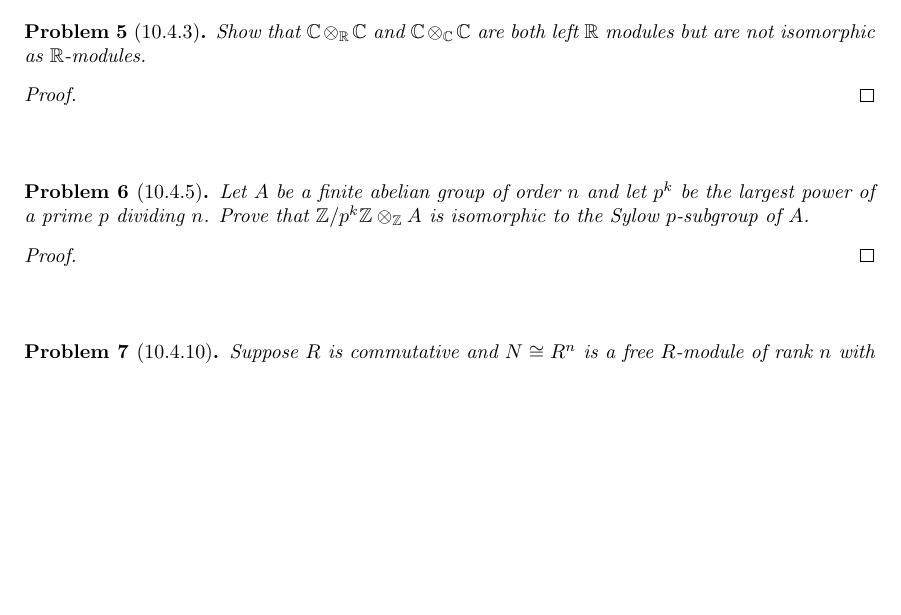
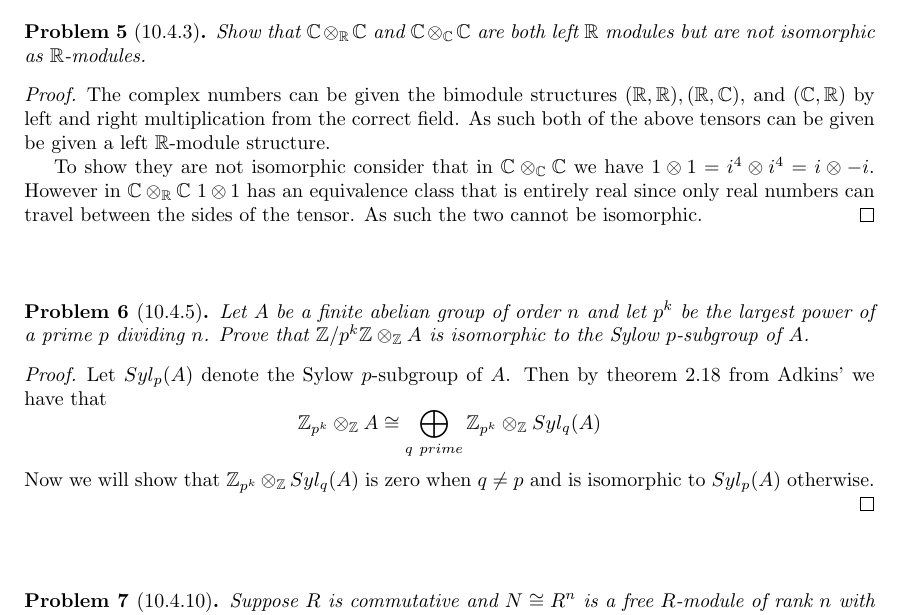
Before and after one commit to albenzo/MATH-7211, a LaTeX problem sheet (hw6/hw6.tex): part of page 3 of 4, cut so that both start at the same text, the shorter picture padded with empty space. Compiled offline with pdfLaTeX.

Commit message:
More work on hw6

```diff
--- a/hw6/hw6.tex
+++ b/hw6/hw6.tex
@@ -189,7 +189,16 @@
 \end{problem}
 
 \begin{proof}
+  The complex numbers can be given the bimodule structures
+  $(\bb{R},\bb{R}),(\bb{R},\bb{C})$, and $(\bb{C},\bb{R})$ by left
+  and right multiplication from the correct field. As such both of the
+  above tensors can be given be given a left $\bb{R}$-module structure.
 
+  To show they are not isomorphic consider that in $\bb{C}\otimes_{\bb{C}}\bb{C}$
+  we have $1\otimes 1=i^4\otimes i^4=i\otimes -i$. However in $\bb{C}\otimes_{\bb{R}}\bb{C}$
+  $1\otimes 1$ has an equivalence class that is entirely real since only real numbers
+  can travel between the sides of the tensor. As such the two cannot be
+  isomorphic.
 \end{proof}
 
 \sk
@@ -202,7 +211,13 @@
 \end{problem}
 
 \begin{proof}
-
+  Let $Syl_p(A)$ denote the Sylow $p$-subgroup of $A$. Then by theorem
+  2.18 from Adkins' we have that
+  \[
+    \bb{Z}_{p^k}\otimes_{\bb{Z}} A \cong \bigoplus_{q\ prime}\bb{Z}_{p^k}\otimes_{\bb{Z}} Syl_q(A)
+  \]
+  Now we will show that $\bb{Z}_{p^k}\otimes_{\bb{Z}}Syl_q(A)$ is zero when
+  $q\neq p$ and is isomorphic to $Syl_p(A)$ otherwise.
 \end{proof}
 
 \sk
```
Also changed, not shown: hw6/hw6.pdf.
